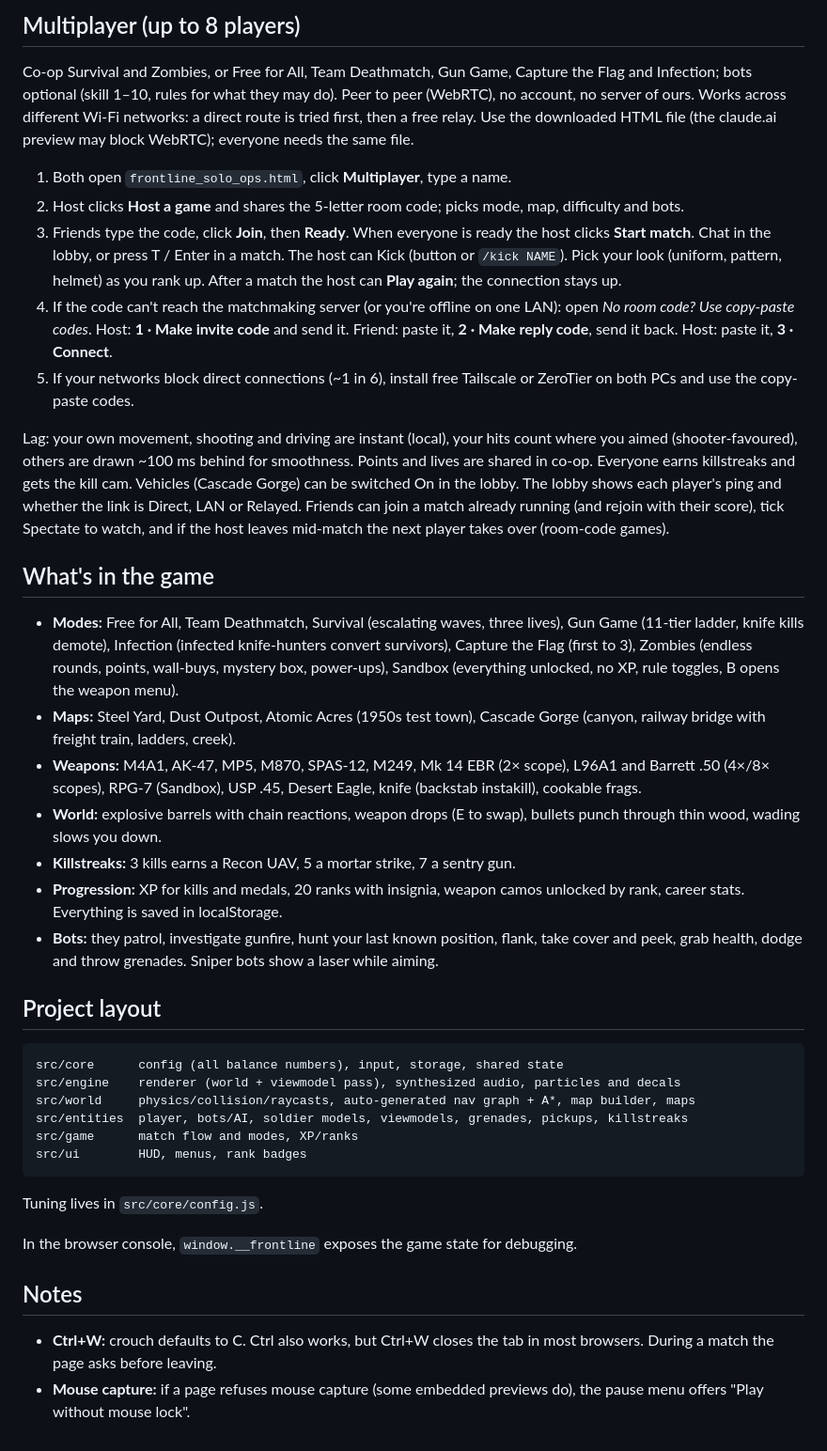
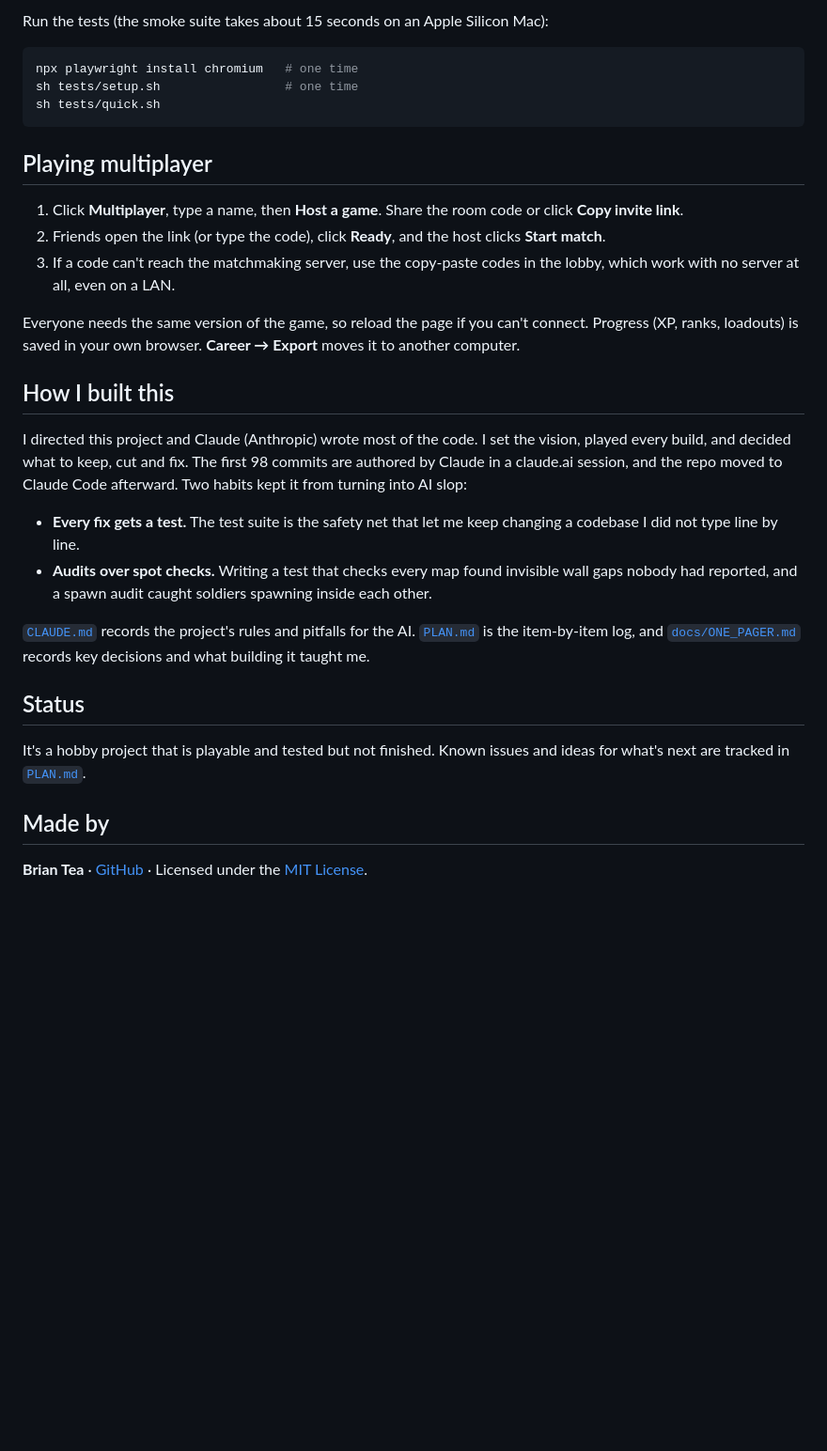
Before and after one commit to branmuffn/frontline-squad, a Markdown page: README.md, the part around one of its changes. Shown at 94% size. GitHub-like rendering; blank space fills up the shorter version.

````diff
--- a/README.md
+++ b/README.md
@@ -17,42 +44,33 @@ npm run build:standalone  # one self-contained HTML file in dist-standalone/
 
-## Multiplayer (up to 8 players)
+Run the tests (the smoke suite takes about 15 seconds on an Apple Silicon Mac):
 
-Co-op Survival and Zombies, or Free for All, Team Deathmatch, Gun Game, Capture the Flag and Infection; bots optional (skill 1–10, rules for what they may do). Peer to peer (WebRTC), no account, no server of ours. Works across different Wi-Fi networks: a direct route is tried first, then a free relay. Use the downloaded HTML file (the claude.ai preview may block WebRTC); everyone needs the same file.
-
-1. Both open `frontline_solo_ops.html`, click **Multiplayer**, type a name.
-2. Host clicks **Host a game** and shares the 5-letter room code; picks mode, map, difficulty and bots.
-3. Friends type the code, click **Join**, then **Ready**. When everyone is ready the host clicks **Start match**. Chat in the lobby, or press T / Enter in a match. The host can Kick (button or `/kick NAME`). Pick your look (uniform, pattern, helmet) as you rank up. After a match the host can **Play again**; the connection stays up.
-4. If the code can't reach the matchmaking server (or you're offline on one LAN): open *No room code? Use copy-paste codes*. Host: **1 · Make invite code** and send it. Friend: paste it, **2 · Make reply code**, send it back. Host: paste it, **3 · Connect**.
-5. If your networks block direct connections (~1 in 6), install free Tailscale or ZeroTier on both PCs and use the copy-paste codes.
-
-Lag: your own movement, shooting and driving are instant (local), your hits count where you aimed (shooter-favoured), others are drawn ~100 ms behind for smoothness. Points and lives are shared in co-op. Everyone earns killstreaks and gets the kill cam. Vehicles (Cascade Gorge) can be switched On in the lobby. The lobby shows each player's ping and whether the link is Direct, LAN or Relayed. Friends can join a match already running (and rejoin with their score), tick Spectate to watch, and if the host leaves mid-match the next player takes over (room-code games).
-
-## What's in the game
-
-- **Modes:** Free for All, Team Deathmatch, Survival (escalating waves, three lives), Gun Game (11-tier ladder, knife kills demote), Infection (infected knife-hunters convert survivors), Capture the Flag (first to 3), Zombies (endless rounds, points, wall-buys, mystery box, power-ups), Sandbox (everything unlocked, no XP, rule toggles, B opens the weapon menu).
-- **Maps:** Steel Yard, Dust Outpost, Atomic Acres (1950s test town), Cascade Gorge (canyon, railway bridge with freight train, ladders, creek).
-- **Weapons:** M4A1, AK-47, MP5, M870, SPAS-12, M249, Mk 14 EBR (2× scope), L96A1 and Barrett .50 (4×/8× scopes), RPG-7 (Sandbox), USP .45, Desert Eagle, knife (backstab instakill), cookable frags.
-- **World:** explosive barrels with chain reactions, weapon drops (E to swap), bullets punch through thin wood, wading slows you down.
-- **Killstreaks:** 3 kills earns a Recon UAV, 5 a mortar strike, 7 a sentry gun.
-- **Progression:** XP for kills and medals, 20 ranks with insignia, weapon camos unlocked by rank, career stats. Everything is saved in localStorage.
-- **Bots:** they patrol, investigate gunfire, hunt your last known position, flank, take cover and peek, grab health, dodge and throw grenades. Sniper bots show a laser while aiming.
-
-## Project layout
-
-```
-src/core      config (all balance numbers), input, storage, shared state
-src/engine    renderer (world + viewmodel pass), synthesized audio, particles and decals
-src/world     physics/collision/raycasts, auto-generated nav graph + A*, map builder, maps
-src/entities  player, bots/AI, soldier models, viewmodels, grenades, pickups, killstreaks
-src/game      match flow and modes, XP/ranks
-src/ui        HUD, menus, rank badges
+```bash
+npx playwright install chromium   # one time
+sh tests/setup.sh                 # one time
+sh tests/quick.sh
 ```
 
-Tuning lives in `src/core/config.js`.
+## Playing multiplayer
 
-In the browser console, `window.__frontline` exposes the game state for debugging.
+1. Click **Multiplayer**, type a name, then **Host a game**. Share the room code or click **Copy invite link**.
+2. Friends open the link (or type the code), click **Ready**, and the host clicks **Start match**.
+3. If a code can't reach the matchmaking server, use the copy-paste codes in the lobby, which work with no server at all, even on a LAN.
 
-## Notes
+Everyone needs the same version of the game, so reload the page if you can't connect. Progress (XP, ranks, loadouts) is saved in your own browser. **Career → Export** moves it to another computer.
 
-- **Ctrl+W:** crouch defaults to C. Ctrl also works, but Ctrl+W closes the tab in most browsers. During a match the page asks before leaving.
-- **Mouse capture:** if a page refuses mouse capture (some embedded previews do), the pause menu offers "Play without mouse lock".
+## How I built this
+
+I directed this project and Claude (Anthropic) wrote most of the code. I set the vision, played every build, and decided what to keep, cut and fix. The first 98 commits are authored by Claude in a claude.ai session, and the repo moved to Claude Code afterward. Two habits kept it from turning into AI slop:
+
+- **Every fix gets a test.** The test suite is the safety net that let me keep changing a codebase I did not type line by line.
+- **Audits over spot checks.** Writing a test that checks every map found invisible wall gaps nobody had reported, and a spawn audit caught soldiers spawning inside each other.
+
+[`CLAUDE.md`](CLAUDE.md) records the project's rules and pitfalls for the AI. [`PLAN.md`](PLAN.md) is the item-by-item log, and [`docs/ONE_PAGER.md`](docs/ONE_PAGER.md) records key decisions and what building it taught me.
+
+## Status
+
+It's a hobby project that is playable and tested but not finished. Known issues and ideas for what's next are tracked in [`PLAN.md`](PLAN.md).
+
+## Made by
+
+**Brian Tea** · [GitHub](https://github.com/branmuffn) · Licensed under the [MIT License](LICENSE).
````
Also changed, not shown: other parts of README.md (+34 -7 lines), docs/screenshots/gorge-tdm-2.png (added), docs/screenshots/gorge-tdm.png (added), docs/screenshots/menu.png (added), 2 other files.
